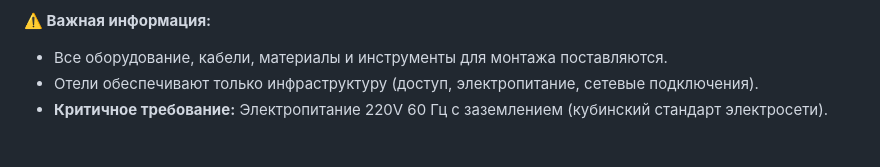
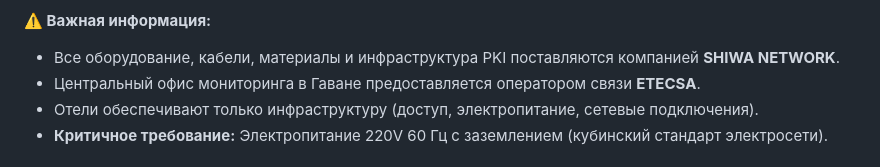
Before and after one commit to SiwaNetwork/BIZNES_HOTEL, a Markdown page: README.md, the part around the change. GitHub-like rendering.

```diff
--- a/README.md
+++ b/README.md
@@ -49,7 +49,8 @@
 - Система мониторинга SHIWA NETWORK MONITORING с публичным IP для удалённого доступа
 
 **⚠️ Важная информация:**
-- Все оборудование, кабели, материалы и инструменты для монтажа поставляются.
+- Все оборудование, кабели, материалы и инфраструктура PKI поставляются компанией **SHIWA NETWORK**.
+- Центральный офис мониторинга в Гаване предоставляется оператором связи **ETECSA**.
 - Отели обеспечивают только инфраструктуру (доступ, электропитание, сетевые подключения).
 - **Критичное требование:** Электропитание 220V 60 Гц с заземлением (кубинский стандарт электросети).
 
```
Also changed, not shown: pre_installation_requirements.md (+13 -12 lines).
